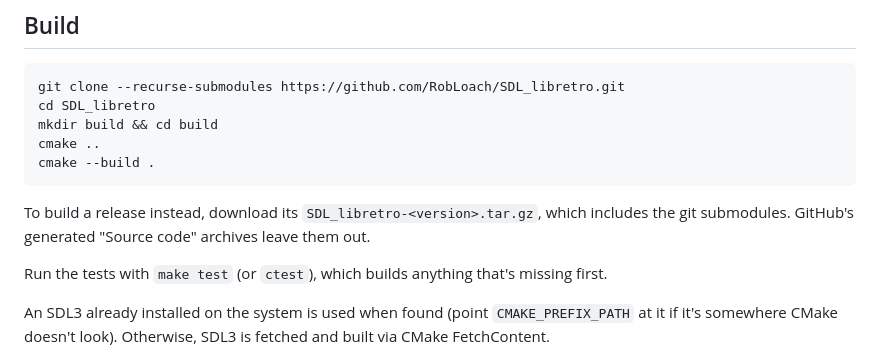
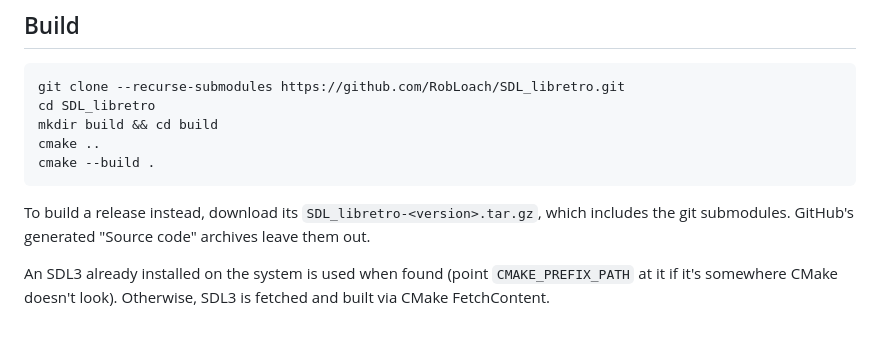
Before and after one commit to RobLoach/SDL_libretro, a Markdown page: README.md, the part around the change. GitHub-like rendering; blank space fills up the shorter version.

Commit message:
Apply suggestion from @RobLoach

```diff
--- a/README.md
+++ b/README.md
@@ -157,8 +157,6 @@ cmake --build .
 
 To build a release instead, download its `SDL_libretro-<version>.tar.gz`, which includes the git submodules. GitHub's generated "Source code" archives leave them out.
 
-Run the tests with `make test` (or `ctest`), which builds anything that's missing first.
-
 An SDL3 already installed on the system is used when found (point `CMAKE_PREFIX_PATH` at it if it's somewhere CMake doesn't look). Otherwise, SDL3 is fetched and built via CMake FetchContent.
 
 With `SDL_LIBRETRO_DOWNLOAD_CORES` enabled (default for native builds), a few libretro cores are downloaded into the build directory for testing:
```
